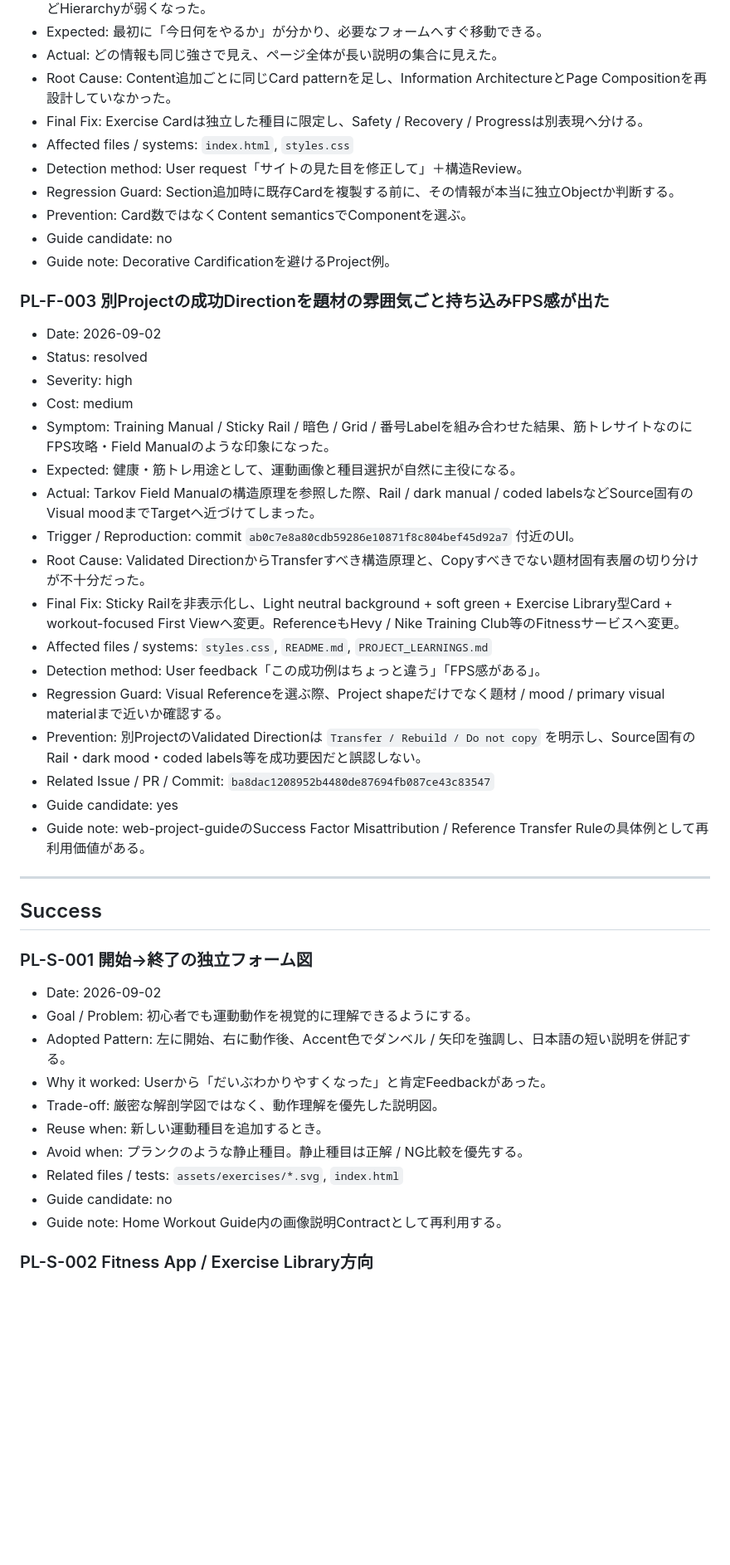
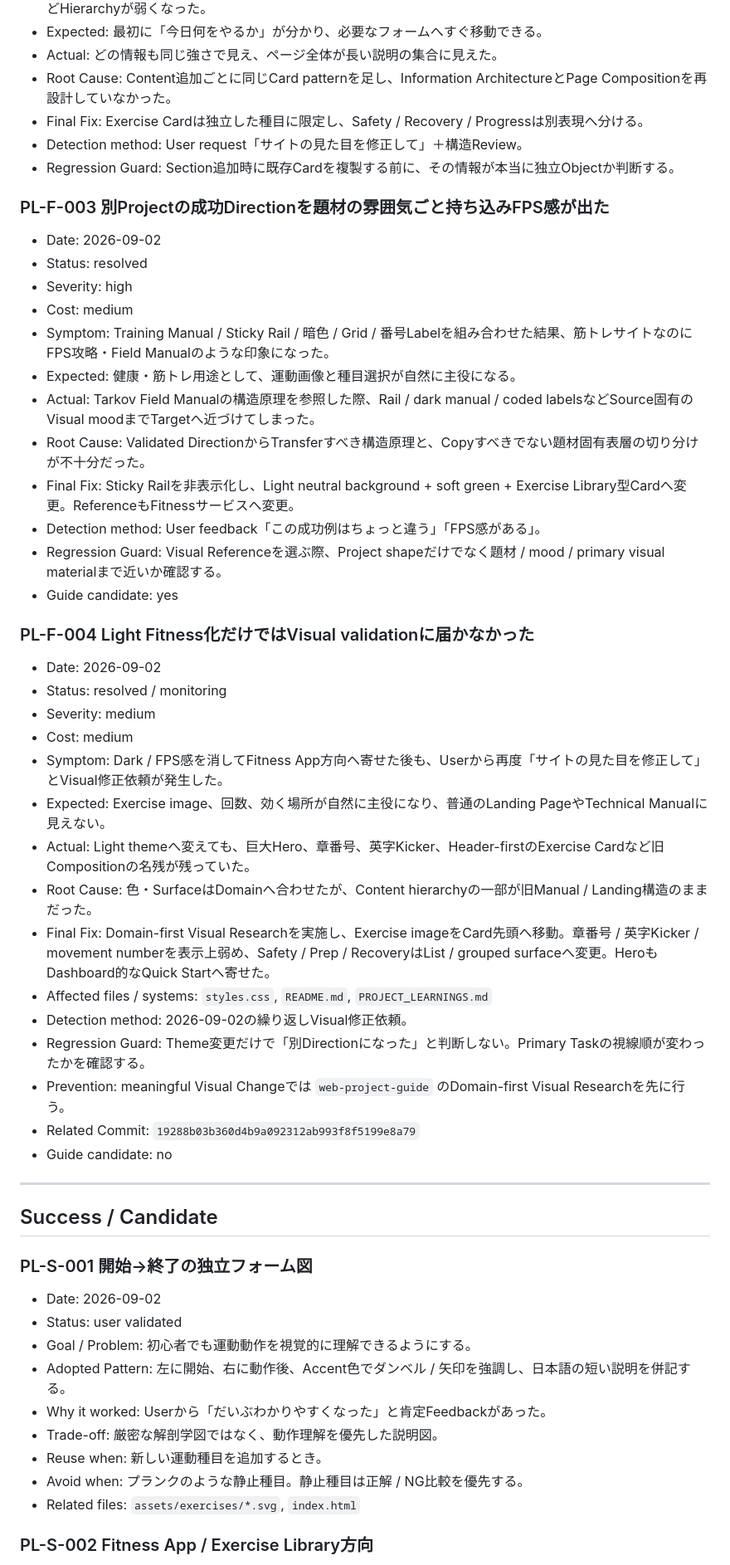
Before and after one commit to EliteMay/home-workout-guide, a Markdown page: PROJECT_LEARNINGS.md, the part around one of its changes. Shown at 83% size. GitHub-like rendering; blank space fills up the shorter version.

Commit message:
docs: record repeated visual mismatch and new candidate

```diff
--- a/PROJECT_LEARNINGS.md
+++ b/PROJECT_LEARNINGS.md
@@ -35,12 +30,8 @@
 - Actual: どの情報も同じ強さで見え、ページ全体が長い説明の集合に見えた。
 - Root Cause: Content追加ごとに同じCard patternを足し、Information ArchitectureとPage Compositionを再設計していなかった。
 - Final Fix: Exercise Cardは独立した種目に限定し、Safety / Recovery / Progressは別表現へ分ける。
-- Affected files / systems: `index.html`, `styles.css`
 - Detection method: User request「サイトの見た目を修正して」＋構造Review。
 - Regression Guard: Section追加時に既存Cardを複製する前に、その情報が本当に独立Objectか判断する。
-- Prevention: Card数ではなくContent semanticsでComponentを選ぶ。
-- Guide candidate: no
-- Guide note: Decorative Cardificationを避けるProject例。
 
 ### PL-F-003 別Projectの成功Directionを題材の雰囲気ごと持ち込みFPS感が出た
 
@@ -51,33 +42,45 @@
 - Symptom: Training Manual / Sticky Rail / 暗色 / Grid / 番号Labelを組み合わせた結果、筋トレサイトなのにFPS攻略・Field Manualのような印象になった。
 - Expected: 健康・筋トレ用途として、運動画像と種目選択が自然に主役になる。
 - Actual: Tarkov Field Manualの構造原理を参照した際、Rail / dark manual / coded labelsなどSource固有のVisual moodまでTargetへ近づけてしまった。
-- Trigger / Reproduction: commit `ab0c7e8a80cdb59286e10871f8c804bef45d92a7` 付近のUI。
 - Root Cause: Validated DirectionからTransferすべき構造原理と、Copyすべきでない題材固有表層の切り分けが不十分だった。
-- Final Fix: Sticky Railを非表示化し、Light neutral background + soft green + Exercise Library型Card + workout-focused First Viewへ変更。ReferenceもHevy / Nike Training Club等のFitnessサービスへ変更。
-- Affected files / systems: `styles.css`, `README.md`, `PROJECT_LEARNINGS.md`
+- Final Fix: Sticky Railを非表示化し、Light neutral background + soft green + Exercise Library型Cardへ変更。ReferenceもFitnessサービスへ変更。
 - Detection method: User feedback「この成功例はちょっと違う」「FPS感がある」。
 - Regression Guard: Visual Referenceを選ぶ際、Project shapeだけでなく題材 / mood / primary visual materialまで近いか確認する。
-- Prevention: 別ProjectのValidated Directionは `Transfer / Rebuild / Do not copy` を明示し、Source固有のRail・dark mood・coded labels等を成功要因だと誤認しない。
-- Related Issue / PR / Commit: `ba8dac1208952b4480de87694fb087ce43c83547`
 - Guide candidate: yes
-- Guide note: web-project-guideのSuccess Factor Misattribution / Reference Transfer Ruleの具体例として再利用価値がある。
+
+### PL-F-004 Light Fitness化だけではVisual validationに届かなかった
+
+- Date: 2026-09-02
+- Status: resolved / monitoring
+- Severity: medium
+- Cost: medium
+- Symptom: Dark / FPS感を消してFitness App方向へ寄せた後も、Userから再度「サイトの見た目を修正して」とVisual修正依頼が発生した。
+- Expected: Exercise image、回数、効く場所が自然に主役になり、普通のLanding PageやTechnical Manualに見えない。
+- Actual: Light themeへ変えても、巨大Hero、章番号、英字Kicker、Header-firstのExercise Cardなど旧Compositionの名残が残っていた。
+- Root Cause: 色・SurfaceはDomainへ合わせたが、Content hierarchyの一部が旧Manual / Landing構造のままだった。
+- Final Fix: Domain-first Visual Researchを実施し、Exercise imageをCard先頭へ移動。章番号 / 英字Kicker / movement numberを表示上弱め、Safety / Prep / RecoveryはList / grouped surfaceへ変更。HeroもDashboard的なQuick Startへ寄せた。
+- Affected files / systems: `styles.css`, `README.md`, `PROJECT_LEARNINGS.md`
+- Detection method: 2026-09-02の繰り返しVisual修正依頼。
+- Regression Guard: Theme変更だけで「別Directionになった」と判断しない。Primary Taskの視線順が変わったかを確認する。
+- Prevention: meaningful Visual Changeでは `web-project-guide` のDomain-first Visual Researchを先に行う。
+- Related Commit: `19288b03b360d4b9a092312ab993f8f5199e8a79`
+- Guide candidate: no
 
 ---
 
-## Success
+## Success / Candidate
 
 ### PL-S-001 開始→終了の独立フォーム図
 
 - Date: 2026-09-02
+- Status: user validated
 - Goal / Problem: 初心者でも運動動作を視覚的に理解できるようにする。
 - Adopted Pattern: 左に開始、右に動作後、Accent色でダンベル / 矢印を強調し、日本語の短い説明を併記する。
 - Why it worked: Userから「だいぶわかりやすくなった」と肯定Feedbackがあった。
 - Trade-off: 厳密な解剖学図ではなく、動作理解を優先した説明図。
 - Reuse when: 新しい運動種目を追加するとき。
 - Avoid when: プランクのような静止種目。静止種目は正解 / NG比較を優先する。
-- Related files / tests: `assets/exercises/*.svg`, `index.html`
-- Guide candidate: no
-- Guide note: Home Workout Guide内の画像説明Contractとして再利用する。
+- Related files: `assets/exercises/*.svg`, `index.html`
 
 ### PL-S-002 Fitness App / Exercise Library方向
 
```
Also changed, not shown: other parts of PROJECT_LEARNINGS.md (+21 -17 lines).
